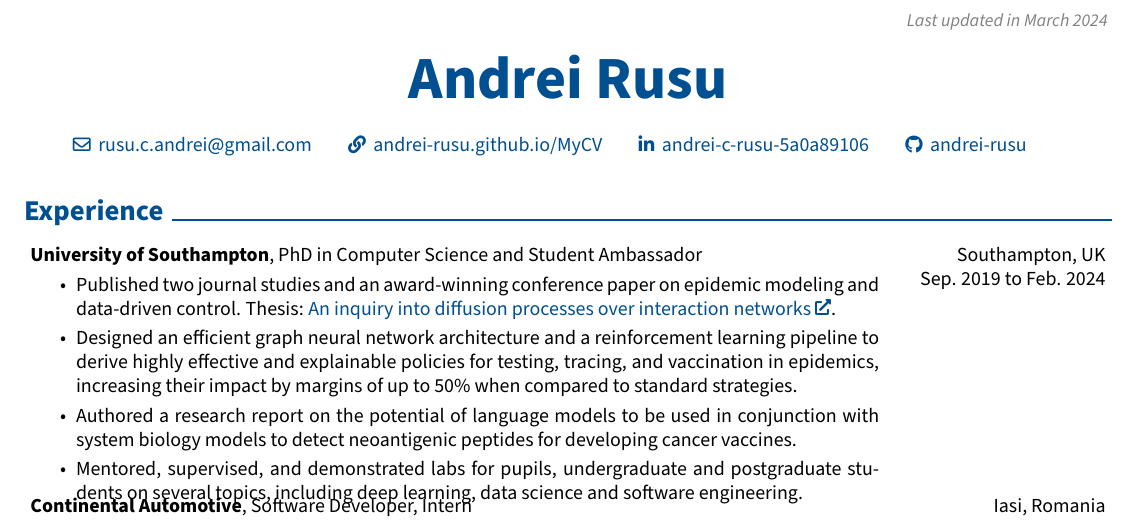
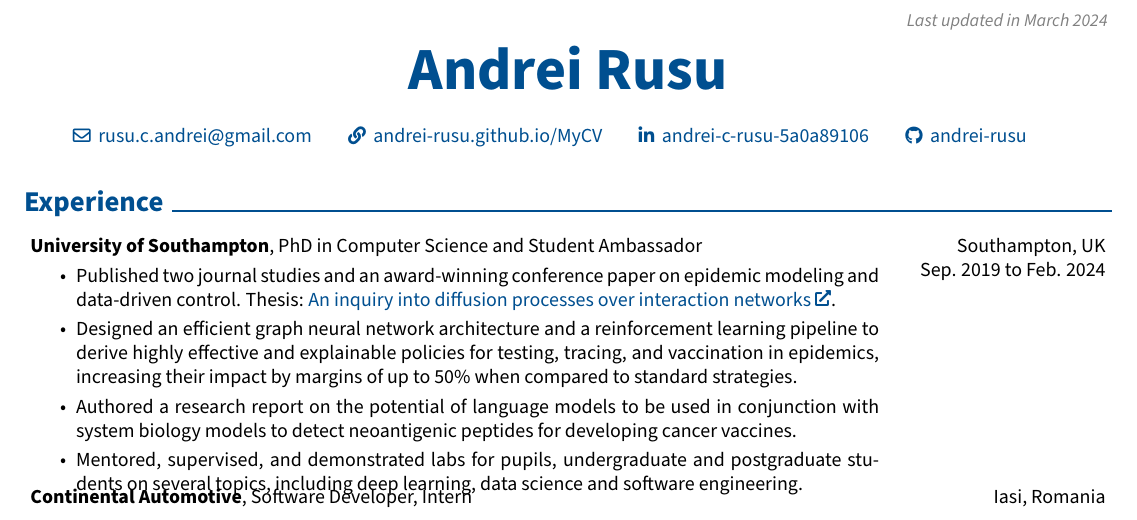
Before and after one commit to andrei-rusu/cv, a LaTeX CV (rendercv_output/Andrei_Rusu_CV.tex): part of page 1 of 2, cut so that both start at the same text. Compiled offline with pdfLaTeX.

Commit message:
Reduce top margin.

```diff
--- a/rendercv_output/Andrei_Rusu_CV.tex
+++ b/rendercv_output/Andrei_Rusu_CV.tex
@@ -3,7 +3,7 @@
 % Packages:
 \usepackage[
         ignoreheadfoot, % set margins without considering header and footer
-        top=1.8 cm, % seperation between body and page edge from the top
+        top=1.5 cm, % seperation between body and page edge from the top
         bottom=1.2 cm, % seperation between body and page edge from the bottom
         left=1.2 cm, % seperation between body and page edge from the left
         right=1.2 cm, % seperation between body and page edge from the right
@@ -93,7 +93,7 @@
   \AddToShipoutPictureFG*{% Add <stuff> to current page foreground
     \put(
         \LenToUnit{\paperwidth-1.2 cm-0.1 cm+0.05cm},
-        \LenToUnit{\paperheight-0.9 cm}
+        \LenToUnit{\paperheight-0.75 cm}
     ){\vtop{{\null}\makebox[0pt][c]{
         \small\color{gray}\textit{Last updated in March 2024}\hspace{\widthof{Last updated in March 2024}}
     }}}%
```
Also changed, not shown: Andrei_Rusu_CV.yaml (+1 -1 lines), rendercv_output/Andrei_Rusu_CV.pdf, 1 other file.
